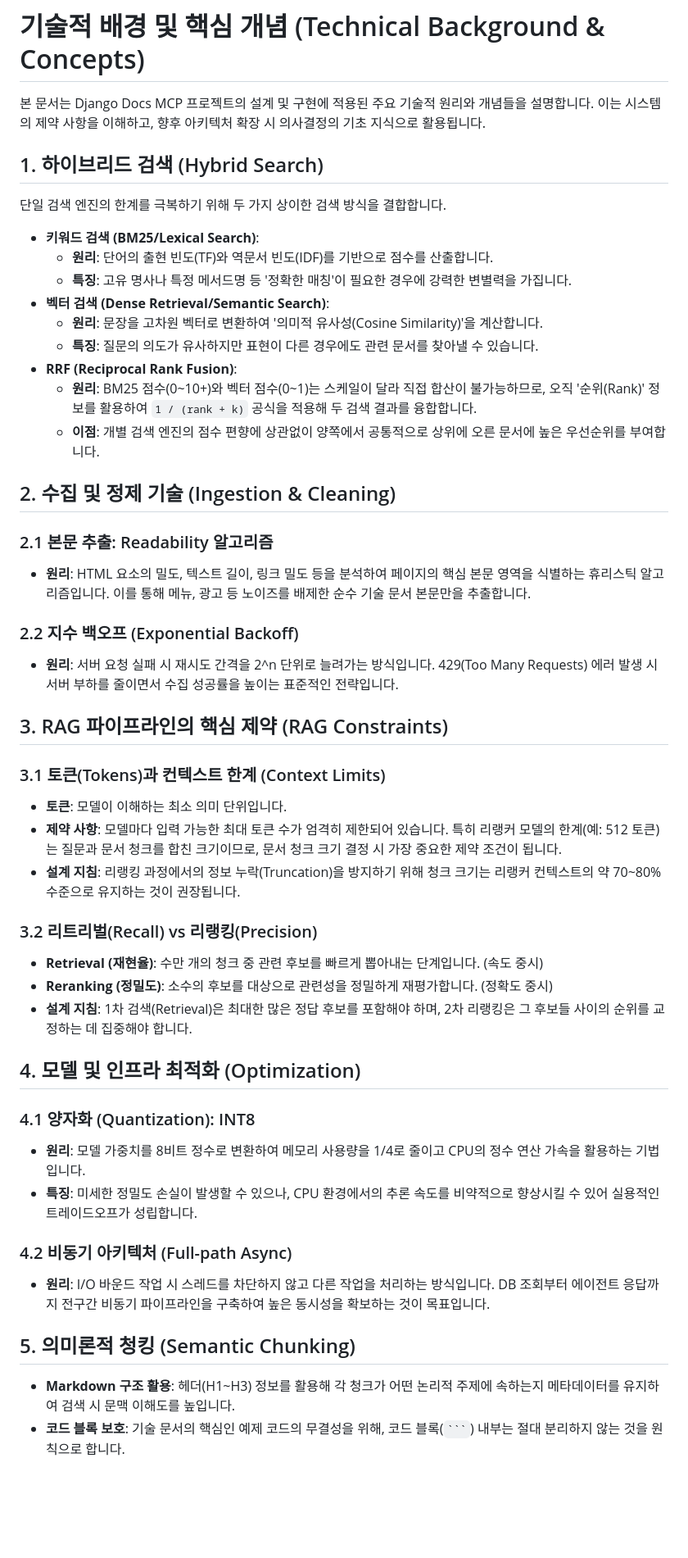
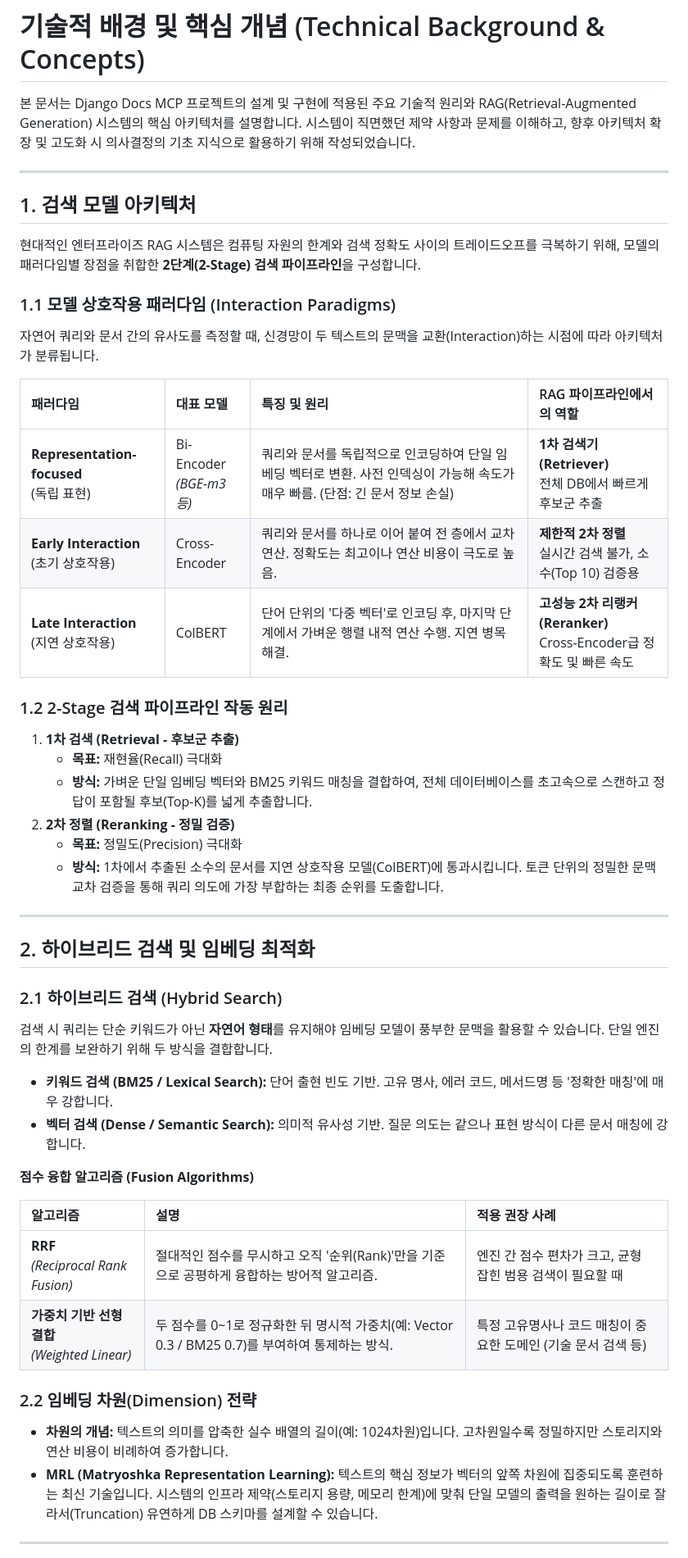
Before and after one commit to beyondVS/django-docs-mcp, a Markdown page: specs/_architecture/technical_background.md, the part around one of its changes. Shown at 82% size. Rendered like a GitHub page; blank space fills up the shorter version.

Commit message:
docs: technical_background.md 문서 가독성 및 RAG 아키텍처 상세 내용 보강

````diff
--- a/specs/_architecture/technical_background.md
+++ b/specs/_architecture/technical_background.md
@@ -1,51 +1,54 @@
 # 기술적 배경 및 핵심 개념 (Technical Background & Concepts)
 
-본 문서는 Django Docs MCP 프로젝트의 설계 및 구현에 적용된 주요 기술적 원리와 개념들을 설명합니다. 이는 시스템의 제약 사항을 이해하고, 향후 아키텍처 확장 시 의사결정의 기초 지식으로 활용됩니다.
+본 문서는 Django Docs MCP 프로젝트의 설계 및 구현에 적용된 주요 기술적 원리와 RAG(Retrieval-Augmented Generation) 시스템의 핵심 아키텍처를 설명합니다. 시스템이 직면했던 제약 사항과 문제를 이해하고, 향후 아키텍처 확장 및 고도화 시 의사결정의 기초 지식으로 활용하기 위해 작성되었습니다.
 
-## 1. 하이브리드 검색 (Hybrid Search)
+---
 
-단일 검색 엔진의 한계를 극복하기 위해 두 가지 상이한 검색 방식을 결합합니다.
+## 1. 검색 모델 아키텍처
 
-*   **키워드 검색 (BM25/Lexical Search)**:
-    *   **원리**: 단어의 출현 빈도(TF)와 역문서 빈도(IDF)를 기반으로 점수를 산출합니다.
-    *   **특징**: 고유 명사나 특정 메서드명 등 '정확한 매칭'이 필요한 경우에 강력한 변별력을 가집니다.
-*   **벡터 검색 (Dense Retrieval/Semantic Search)**:
-    *   **원리**: 문장을 고차원 벡터로 변환하여 '의미적 유사성(Cosine Similarity)'을 계산합니다.
-    *   **특징**: 질문의 의도가 유사하지만 표현이 다른 경우에도 관련 문서를 찾아낼 수 있습니다.
-*   **RRF (Reciprocal Rank Fusion)**:
-    *   **원리**: BM25 점수(0~10+)와 벡터 점수(0~1)는 스케일이 달라 직접 합산이 불가능하므로, 오직 '순위(Rank)' 정보를 활용하여 `1 / (rank + k)` 공식을 적용해 두 검색 결과를 융합합니다.
-    *   **이점**: 개별 검색 엔진의 점수 편향에 상관없이 양쪽에서 공통적으로 상위에 오른 문서에 높은 우선순위를 부여합니다.
+현대적인 엔터프라이즈 RAG 시스템은 컴퓨팅 자원의 한계와 검색 정확도 사이의 트레이드오프를 극복하기 위해, 모델의 패러다임별 장점을 취합한 **2단계(2-Stage) 검색 파이프라인**을 구성합니다.
 
-## 2. 수집 및 정제 기술 (Ingestion & Cleaning)
+### 1.1 모델 상호작용 패러다임 (Interaction Paradigms)
 
-### 2.1 본문 추출: Readability 알고리즘
-*   **원리**: HTML 요소의 밀도, 텍스트 길이, 링크 밀도 등을 분석하여 페이지의 핵심 본문 영역을 식별하는 휴리스틱 알고리즘입니다. 이를 통해 메뉴, 광고 등 노이즈를 배제한 순수 기술 문서 본문만을 추출합니다.
+자연어 쿼리와 문서 간의 유사도를 측정할 때, 신경망이 두 텍스트의 문맥을 교환(Interaction)하는 시점에 따라 아키텍처가 분류됩니다.
 
-### 2.2 지수 백오프 (Exponential Backoff)
-*   **원리**: 서버 요청 실패 시 재시도 간격을 2^n 단위로 늘려가는 방식입니다. 429(Too Many Requests) 에러 발생 시 서버 부하를 줄이면서 수집 성공률을 높이는 표준적인 전략입니다.
+| 패러다임 | 대표 모델 | 특징 및 원리 | RAG 파이프라인에서의 역할 |
+| :--- | :--- | :--- | :--- |
+| **Representation-focused**<br>(독립 표현) | Bi-Encoder<br>*(BGE-m3 등)* | 쿼리와 문서를 독립적으로 인코딩하여 단일 임베딩 벡터로 변환. 사전 인덱싱이 가능해 속도가 매우 빠름. (단점: 긴 문서 정보 손실) | **1차 검색기 (Retriever)**<br>전체 DB에서 빠르게 후보군 추출 |
+| **Early Interaction**<br>(초기 상호작용) | Cross-Encoder | 쿼리와 문서를 하나로 이어 붙여 전 층에서 교차 연산. 정확도는 최고이나 연산 비용이 극도로 높음. | **제한적 2차 정렬**<br>실시간 검색 불가, 소수(Top 10) 검증용 |
+| **Late Interaction**<br>(지연 상호작용) | ColBERT | 단어 단위의 '다중 벡터'로 인코딩 후, 마지막 단계에서 가벼운 행렬 내적 연산 수행. 지연 병목 해결. | **고성능 2차 리랭커 (Reranker)**<br>Cross-Encoder급 정확도 및 빠른 속도 |
 
-## 3. RAG 파이프라인의 핵심 제약 (RAG Constraints)
+### 1.2 2-Stage 검색 파이프라인 작동 원리
 
-### 3.1 토큰(Tokens)과 컨텍스트 한계 (Context Limits)
-*   **토큰**: 모델이 이해하는 최소 의미 단위입니다.
-*   **제약 사항**: 모델마다 입력 가능한 최대 토큰 수가 엄격히 제한되어 있습니다. 특히 리랭커 모델의 한계(예: 512 토큰)는 질문과 문서 청크를 합친 크기이므로, 문서 청크 크기 결정 시 가장 중요한 제약 조건이 됩니다.
-*   **설계 지침**: 리랭킹 과정에서의 정보 누락(Truncation)을 방지하기 위해 청크 크기는 리랭커 컨텍스트의 약 70~80% 수준으로 유지하는 것이 권장됩니다.
+1. **1차 검색 (Retrieval - 후보군 추출)**
+   * **목표:** 재현율(Recall) 극대화
+   * **방식:** 가벼운 단일 임베딩 벡터와 BM25 키워드 매칭을 결합하여, 전체 데이터베이스를 초고속으로 스캔하고 정답이 포함될 후보(Top-K)를 넓게 추출합니다.
+2. **2차 정렬 (Reranking - 정밀 검증)**
+   * **목표:** 정밀도(Precision) 극대화
+   * **방식:** 1차에서 추출된 소수의 문서를 지연 상호작용 모델(ColBERT)에 통과시킵니다. 토큰 단위의 정밀한 문맥 교차 검증을 통해 쿼리 의도에 가장 부합하는 최종 순위를 도출합니다.
 
-### 3.2 리트리벌(Recall) vs 리랭킹(Precision)
-*   **Retrieval (재현율)**: 수만 개의 청크 중 관련 후보를 빠르게 뽑아내는 단계입니다. (속도 중시)
-*   **Reranking (정밀도)**: 소수의 후보를 대상으로 관련성을 정밀하게 재평가합니다. (정확도 중시)
-*   **설계 지침**: 1차 검색(Retrieval)은 최대한 많은 정답 후보를 포함해야 하며, 2차 리랭킹은 그 후보들 사이의 순위를 교정하는 데 집중해야 합니다.
+---
 
-## 4. 모델 및 인프라 최적화 (Optimization)
+## 2. 하이브리드 검색 및 임베딩 최적화
 
-### 4.1 양자화 (Quantization): INT8
-*   **원리**: 모델 가중치를 8비트 정수로 변환하여 메모리 사용량을 1/4로 줄이고 CPU의 정수 연산 가속을 활용하는 기법입니다.
-*   **특징**: 미세한 정밀도 손실이 발생할 수 있으나, CPU 환경에서의 추론 속도를 비약적으로 향상시킬 수 있어 실용적인 트레이드오프가 성립합니다.
+### 2.1 하이브리드 검색 (Hybrid Search)
 
-### 4.2 비동기 아키텍처 (Full-path Async)
-*   **원리**: I/O 바운드 작업 시 스레드를 차단하지 않고 다른 작업을 처리하는 방식입니다. DB 조회부터 에이전트 응답까지 전구간 비동기 파이프라인을 구축하여 높은 동시성을 확보하는 것이 목표입니다.
+검색 시 쿼리는 단순 키워드가 아닌 **자연어 형태**를 유지해야 임베딩 모델이 풍부한 문맥을 활용할 수 있습니다. 단일 엔진의 한계를 보완하기 위해 두 방식을 결합합니다.
 
-## 5. 의미론적 청킹 (Semantic Chunking)
+* **키워드 검색 (BM25 / Lexical Search):** 단어 출현 빈도 기반. 고유 명사, 에러 코드, 메서드명 등 '정확한 매칭'에 매우 강합니다.
+* **벡터 검색 (Dense / Semantic Search):** 의미적 유사성 기반. 질문 의도는 같으나 표현 방식이 다른 문서 매칭에 강합니다.
 
-*   **Markdown 구조 활용**: 헤더(H1~H3) 정보를 활용해 각 청크가 어떤 논리적 주제에 속하는지 메타데이터를 유지하여 검색 시 문맥 이해도를 높입니다.
-*   **코드 블록 보호**: 기술 문서의 핵심인 예제 코드의 무결성을 위해, 코드 블록(` ``` `) 내부는 절대 분리하지 않는 것을 원칙으로 합니다.
+**점수 융합 알고리즘 (Fusion Algorithms)**
+
+| 알고리즘 | 설명 | 적용 권장 사례 |
+| :--- | :--- | :--- |
+| **RRF**<br>*(Reciprocal Rank Fusion)* | 절대적인 점수를 무시하고 오직 '순위(Rank)'만을 기준으로 공평하게 융합하는 방어적 알고리즘. | 엔진 간 점수 편차가 크고, 균형 잡힌 범용 검색이 필요할 때 |
+| **가중치 기반 선형 결합**<br>*(Weighted Linear)* | 두 점수를 0~1로 정규화한 뒤 명시적 가중치(예: Vector 0.3 / BM25 0.7)를 부여하여 통제하는 방식. | 특정 고유명사나 코드 매칭이 중요한 도메인 (기술 문서 검색 등) |
+
+### 2.2 임베딩 차원(Dimension) 전략
+
+* **차원의 개념:** 텍스트의 의미를 압축한 실수 배열의 길이(예: 1024차원)입니다. 고차원일수록 정밀하지만 스토리지와 연산 비용이 비례하여 증가합니다.
+* **MRL (Matryoshka Representation Learning):** 텍스트의 핵심 정보가 벡터의 앞쪽 차원에 집중되도록 훈련하는 최신 기술입니다. 시스템의 인프라 제약(스토리지 용량, 메모리 한계)에 맞춰 단일 모델의 출력을 원하는 길이로 잘라서(Truncation) 유연하게 DB 스키마를 설계할 수 있습니다.
+
+---
+
````
Also changed, not shown: other parts of specs/_architecture/technical_background.md (+40 -0 lines).
